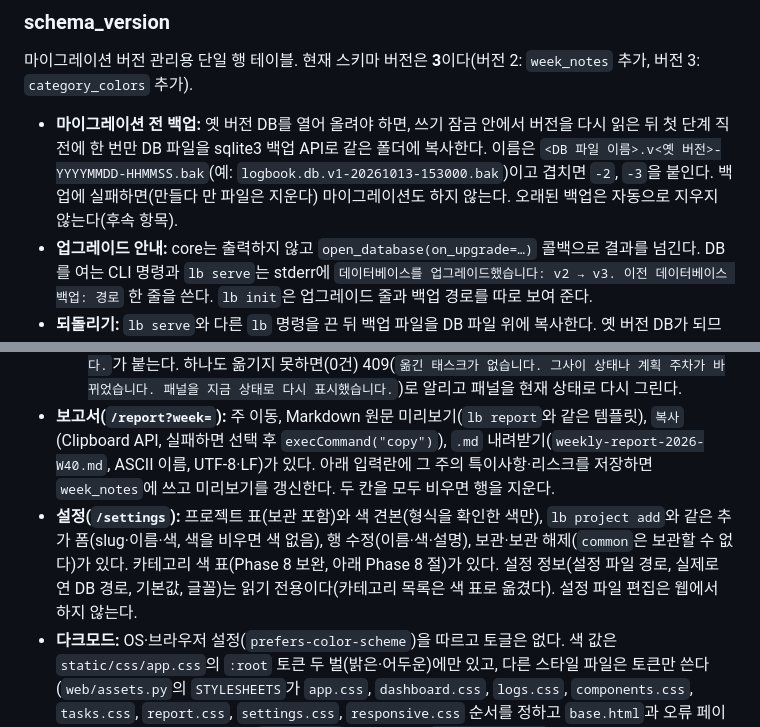
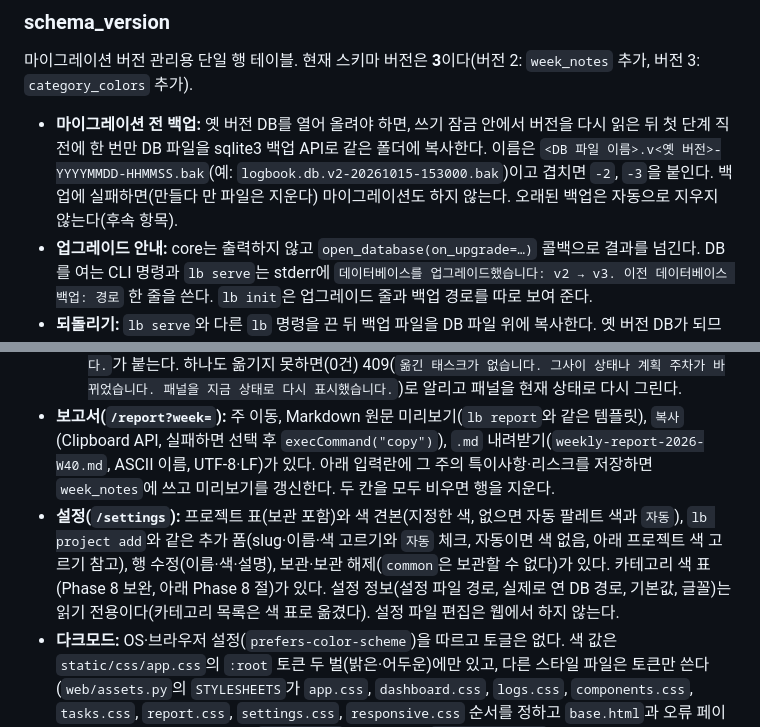
Before and after one commit to chanyoo-93/logbook, a Markdown page: docs/SPEC.md, 2 parts joined by grey strips. Drawn GitHub-style.

```diff
--- a/docs/SPEC.md
+++ b/docs/SPEC.md
@@ -86,7 +86,7 @@
 ### schema_version
 마이그레이션 버전 관리용 단일 행 테이블. 현재 스키마 버전은 **3**이다(버전 2: `week_notes` 추가, 버전 3: `category_colors` 추가).
 
-- **마이그레이션 전 백업:** 옛 버전 DB를 열어 올려야 하면, 쓰기 잠금 안에서 버전을 다시 읽은 뒤 첫 단계 직전에 한 번만 DB 파일을 sqlite3 백업 API로 같은 폴더에 복사한다. 이름은 `<DB 파일 이름>.v<옛 버전>-YYYYMMDD-HHMMSS.bak`(예: `logbook.db.v1-20261013-153000.bak`)이고 겹치면 `-2`, `-3`을 붙인다. 백업에 실패하면(만들다 만 파일은 지운다) 마이그레이션도 하지 않는다. 오래된 백업은 자동으로 지우지 않는다(후속 항목).
+- **마이그레이션 전 백업:** 옛 버전 DB를 열어 올려야 하면, 쓰기 잠금 안에서 버전을 다시 읽은 뒤 첫 단계 직전에 한 번만 DB 파일을 sqlite3 백업 API로 같은 폴더에 복사한다. 이름은 `<DB 파일 이름>.v<옛 버전>-YYYYMMDD-HHMMSS.bak`(예: `logbook.db.v2-20261015-153000.bak`)이고 겹치면 `-2`, `-3`을 붙인다. 백업에 실패하면(만들다 만 파일은 지운다) 마이그레이션도 하지 않는다. 오래된 백업은 자동으로 지우지 않는다(후속 항목).
 - **업그레이드 안내:** core는 출력하지 않고 `open_database(on_upgrade=…)` 콜백으로 결과를 넘긴다. DB를 여는 CLI 명령과 `lb serve`는 stderr에 `데이터베이스를 업그레이드했습니다: v2 → v3. 이전 데이터베이스 백업: 경로` 한 줄을 쓴다. `lb init`은 업그레이드 줄과 백업 경로를 따로 보여 준다.
 - **되돌리기:** `lb serve`와 다른 `lb` 명령을 끈 뒤 백업 파일을 DB 파일 위에 복사한다. 옛 버전 DB가 되므로 옛 버전 logbook으로 써야 하고, 새 버전으로 열면 다시 올라간다.
 
@@ -378,7 +378,7 @@ Phase 5에서 대시보드(`/`)와 기록(`/logs`) 화면, JSON API를 구현했
   - 프로젝트 필터는 보드와 다음 주 계획 패널에 함께 적용된다. 카드에는 실적(연결된 기록 합계)이 늘 보이고(없으면 `실적 0m`), 예상이 있을 때만 `/ 예상 Y`가 붙는다. 실적이 예상보다 크면 `예상 초과` 꼬리표가, 계획 주차 옆에는 이번 주·다음 주·지난 주 꼬리표가 붙는다.
   - **다음 주 계획 패널:** 보고서 4절과 같은 함수로 만든 계획(다음 주 계획 + 이월 후보)과 예상 합계를 보여 준다. `다음 주로 이월` 버튼은 이번 주의 할 일·진행 중 태스크를 다음 주로 옮기고(`lb plan carry`와 같다) 확인 창을 거친다. 일부만 옮기면 성공 줄 뒤에 `N건은 그사이 바뀌어 옮기지 않았습니다.`가 붙는다. 하나도 옮기지 못하면(0건) 409(`옮긴 태스크가 없습니다. 그사이 상태나 계획 주차가 바뀌었습니다. 패널을 지금 상태로 다시 표시했습니다.`)로 알리고 패널을 현재 상태로 다시 그린다.
 - **보고서(`/report?week=`):** 주 이동, Markdown 원문 미리보기(`lb report`와 같은 템플릿), `복사`(Clipboard API, 실패하면 선택 후 `execCommand("copy")`), `.md` 내려받기(`weekly-report-2026-W40.md`, ASCII 이름, UTF-8·LF)가 있다. 아래 입력란에 그 주의 특이사항·리스크를 저장하면 `week_notes`에 쓰고 미리보기를 갱신한다. 두 칸을 모두 비우면 행을 지운다.
-- **설정(`/settings`):** 프로젝트 표(보관 포함)와 색 견본(형식을 확인한 색만), `lb project add`와 같은 추가 폼(slug·이름·색, 색을 비우면 색 없음), 행 수정(이름·색·설명), 보관·보관 해제(`common`은 보관할 수 없다)가 있다. 카테고리 색 표(Phase 8 보완, 아래 Phase 8 절)가 있다. 설정 정보(설정 파일 경로, 실제로 연 DB 경로, 기본값, 글꼴)는 읽기 전용이다(카테고리 목록은 색 표로 옮겼다). 설정 파일 편집은 웹에서 하지 않는다.
+- **설정(`/settings`):** 프로젝트 표(보관 포함)와 색 견본(지정한 색, 없으면 자동 팔레트 색과 `자동`), `lb project add`와 같은 추가 폼(slug·이름·색 고르기와 `자동` 체크, 자동이면 색 없음, 아래 프로젝트 색 고르기 참고), 행 수정(이름·색·설명), 보관·보관 해제(`common`은 보관할 수 없다)가 있다. 카테고리 색 표(Phase 8 보완, 아래 Phase 8 절)가 있다. 설정 정보(설정 파일 경로, 실제로 연 DB 경로, 기본값, 글꼴)는 읽기 전용이다(카테고리 목록은 색 표로 옮겼다). 설정 파일 편집은 웹에서 하지 않는다.
 - **다크모드:** OS·브라우저 설정(`prefers-color-scheme`)을 따르고 토글은 없다. 색 값은 `static/css/app.css`의 `:root` 토큰 두 벌(밝은·어두운)에만 있고, 다른 스타일 파일은 토큰만 쓴다(`web/assets.py`의 `STYLESHEETS`가 `app.css`, `dashboard.css`, `logs.css`, `components.css`, `tasks.css`, `report.css`, `settings.css`, `responsive.css` 순서를 정하고 `base.html`과 오류 페이지가 그대로 링크한다. 그 뒤에 `/fonts.css`를 링크한다. `components.css`는 타이머·버튼·알림처럼 여러 화면이 함께 쓰는 부품이다). 어두운 테마는 `screen`에만 적용되고 인쇄는 밝은 색이다. 테마가 바뀌면 차트를 다시 그린다.
 - **버전 확인(409) 대상:** 기록 수정·삭제(Phase 5)에 더해 태스크 상태 변경·수정, 특이사항 저장, 프로젝트 수정·보관·보관 해제, 타이머 취소다. 화면이 들고 있는 대상의 버전(내용 해시)을 요청에 함께 보내고, 그사이 CLI 등으로 바뀌었으면 409로 거부하고 새로 고치라고 안내한다. 타이머 정지는 버전을 보지 않는다. 검사와 변경 사이의 경쟁 구간은 막지 않는다(후속 항목). JSON API는 버전을 보지 않는다.
 - 화면 라우트(HTMX 조각 포함, `POST /report/polish` 포함)는 브라우저용이고 계약이 아니다. 연동에는 아래 JSON API를 쓴다.
```
Also changed, not shown: README.md (+2 -2 lines), 1 other file.
